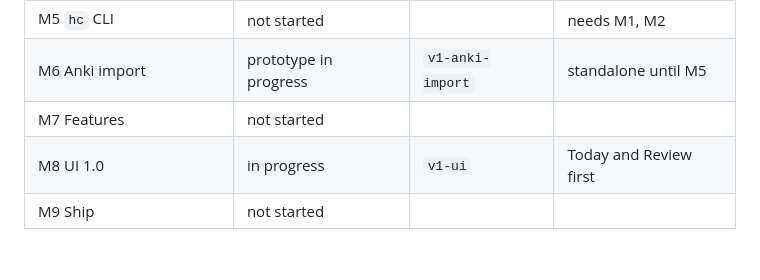
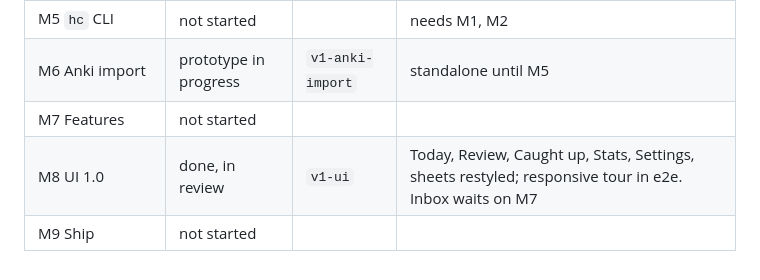
Before and after one commit to danielmeint/hashcards-app, a Markdown page: PLAN-1.0.md, the part around the change. Rendered like a GitHub page.

Commit message:
Mark M8 done in the tracker
Co-Authored-By: Claude Opus 5.5 <noreply@anthropic.com>

```diff
--- a/PLAN-1.0.md
+++ b/PLAN-1.0.md
@@ -368,5 +368,5 @@ into `hc` once M5 exists.
 | M5 `hc` CLI | not started | | needs M1, M2 |
 | M6 Anki import | prototype in progress | `v1-anki-import` | standalone until M5 |
 | M7 Features | not started | | |
-| M8 UI 1.0 | in progress | `v1-ui` | Today and Review first |
+| M8 UI 1.0 | done, in review | `v1-ui` | Today, Review, Caught up, Stats, Settings, sheets restyled; responsive tour in e2e. Inbox waits on M7 |
 | M9 Ship | not started | | |
```
